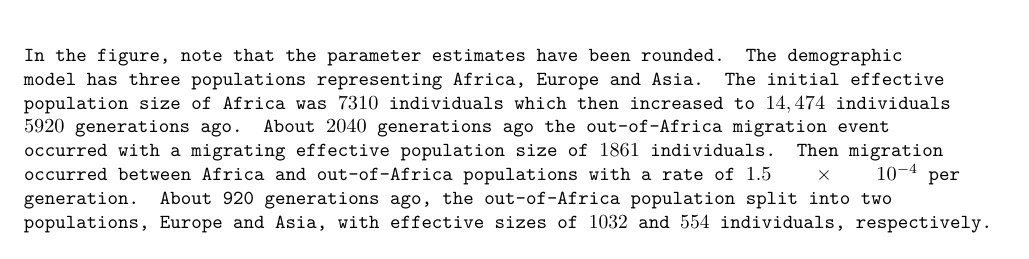
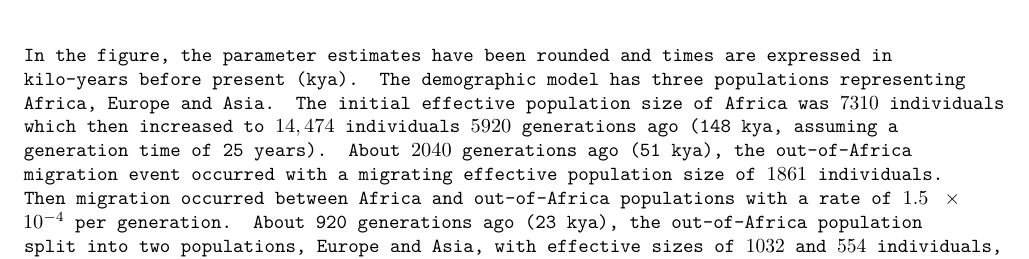
Before and after one commit to SFUStatgen/SeqFamStudy, an R Markdown document (SLiM/Supplementary Material_1A.Rmd): part of page 5 of 16, cut so that both start at the same text. Rendered offline with R 4.5, knitr and Pandoc, then LaTeX, with nearby package versions; some code elsewhere in the file could not run offline.

Commit message:
Update Supplementary Material_1A.Rmd

```diff
--- a/SLiM/Supplementary Material_1A.Rmd
+++ b/SLiM/Supplementary Material_1A.Rmd
@@ -132,4 +132,4 @@ In the American-Admixture model [@Browning2018], the pre-admixture model paramet
 \end{figure}
 
 
-In the figure, note that the parameter estimates have been rounded. The demographic model has three populations representing Africa, Europe and Asia. The initial effective population size of Africa was $7310$ individuals which then increased to $14,474$ individuals $5920$ generations ago.  About $2040$ generations ago the out-of-Africa migration event occurred with a migrating effective population size of $1861$ individuals. Then migration occurred between Africa and out-of-Africa populations with a rate of $1.5 \times 10^{-4}$ per generation. About 920 generations ago, the out-of-Africa population split into two populations, Europe and Asia, with effective sizes of $1032$ and $554$ individuals, respectively. These two populations then grew at rates of $3.8 \times 10^{-3}$ per generation for Europe and $4.8 \times 10^{-3}$ per generation for Asia. Further, between these three populations, (Africa , Europe and Asia) migrations occurred. The migration rates per generation were $2.5 \times 10^{-5}$ between Africa and Europe, $7.8 \times 10^{-6}$ between Africa and Asia, and $3.11 \itme 10^{-5}$ between Europe and Asia [@Browning2018].
+In the figure, the parameter estimates have been rounded and times are expressed in kilo-years before present (kya). The demographic model has three populations representing Africa, Europe and Asia. The initial effective population size of Africa was $7310$ individuals which then increased to $14,474$ individuals $5920$ generations ago (148 kya, assuming a generation time of 25 years).  About $2040$ generations ago (51 kya), the out-of-Africa migration event occurred with a migrating effective population size of $1861$ individuals. Then migration occurred between Africa and out-of-Africa populations with a rate of $1.5 \times 10^{-4}$ per generation. About 920 generations ago (23 kya), the out-of-Africa population split into two populations, Europe and Asia, with effective sizes of $1032$ and $554$ individuals, respectively. These two populations then grew at rates of $3.8 \times 10^{-3}$ per generation for Europe and $4.8 \times 10^{-3}$ per generation for Asia. Further, between these three populations, (Africa , Europe and Asia) migrations occurred. The migration rates per generation were $2.5 \times 10^{-5}$ between Africa and Europe, $7.8 \times 10^{-6}$ between Africa and Asia, and $3.11 \itme 10^{-5}$ between Europe and Asia [@Browning2018].
```
Also changed, not shown: SLiM/Supplementary Material_1A.Rmd (2 more changed lines).
